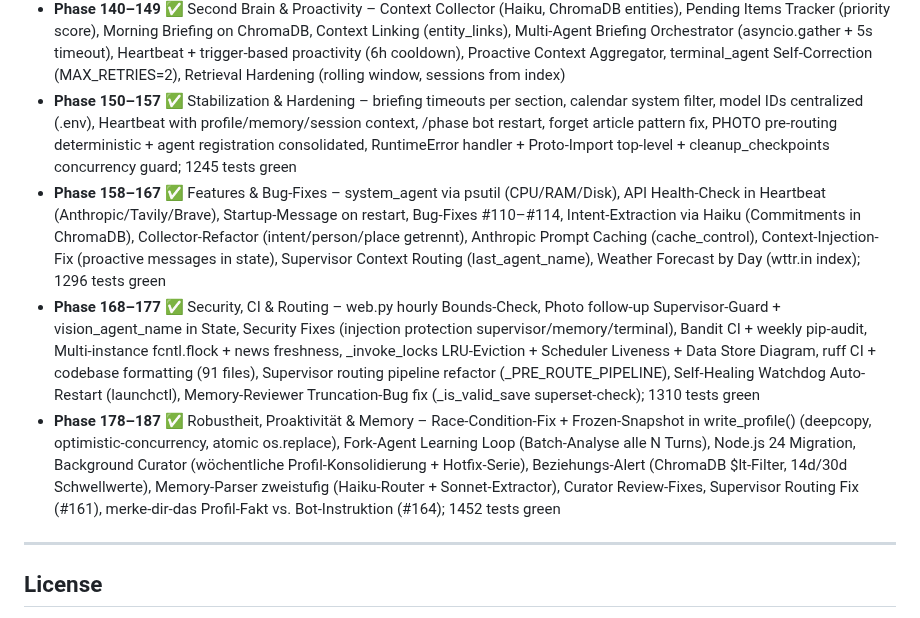
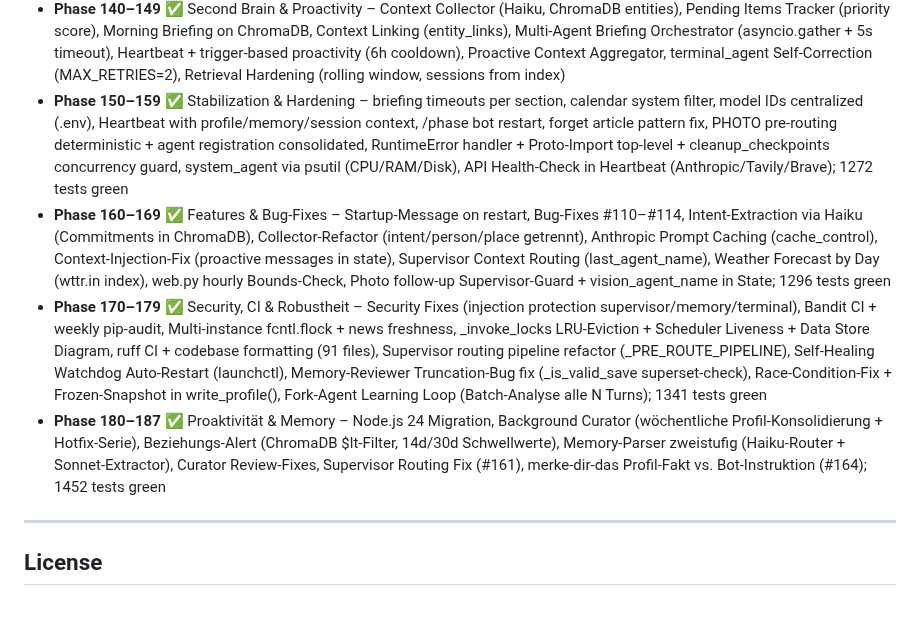
Before and after one commit to fabiomorena/FabBot, a Markdown page: README.md, the part around the change. Rendered like a GitHub page.

Commit message:
docs: Phasenblöcke auf korrekte 10er-Grenzen korrigiert (150–159, 160–169, 170–179, 180–187)

```diff
--- a/README.md
+++ b/README.md
@@ -319,10 +319,10 @@ tail -f ~/.fabbot/fabbot.log      # live log
 - **Phase 125–129** ✅ Code-Review & Hardening – file_agent expanduser + launchd HOME, terminal_agent free-text block, GraphRecursionError handler, Scheduler done_callbacks, web.py prompt injection escaping, subprocess env isolation, watchdog/auditlog/file size fixes, weather location from profile
 - **Phase 130–139** ✅ Security & Routing Hardening – DNS-Rebinding IPv6, web.py Exception-Handler (404/503/DNS), LLM-Guard Weighted Scoring (strong/weak patterns), PID-File instance check, Health Check expanded to 11 components, _PRE_ROUTING_RULES table, wrap_agent_node Decorator, _invoke_with_retry backoff on APIConnectionError + RateLimitError
 - **Phase 140–149** ✅ Second Brain & Proactivity – Context Collector (Haiku, ChromaDB entities), Pending Items Tracker (priority score), Morning Briefing on ChromaDB, Context Linking (entity_links), Multi-Agent Briefing Orchestrator (asyncio.gather + 5s timeout), Heartbeat + trigger-based proactivity (6h cooldown), Proactive Context Aggregator, terminal_agent Self-Correction (MAX_RETRIES=2), Retrieval Hardening (rolling window, sessions from index)
-- **Phase 150–157** ✅ Stabilization & Hardening – briefing timeouts per section, calendar system filter, model IDs centralized (.env), Heartbeat with profile/memory/session context, /phase bot restart, forget article pattern fix, PHOTO pre-routing deterministic + agent registration consolidated, RuntimeError handler + Proto-Import top-level + cleanup_checkpoints concurrency guard; 1245 tests green
-- **Phase 158–167** ✅ Features & Bug-Fixes – system_agent via psutil (CPU/RAM/Disk), API Health-Check in Heartbeat (Anthropic/Tavily/Brave), Startup-Message on restart, Bug-Fixes #110–#114, Intent-Extraction via Haiku (Commitments in ChromaDB), Collector-Refactor (intent/person/place getrennt), Anthropic Prompt Caching (cache_control), Context-Injection-Fix (proactive messages in state), Supervisor Context Routing (last_agent_name), Weather Forecast by Day (wttr.in index); 1296 tests green
-- **Phase 168–177** ✅ Security, CI & Routing – web.py hourly Bounds-Check, Photo follow-up Supervisor-Guard + vision_agent_name in State, Security Fixes (injection protection supervisor/memory/terminal), Bandit CI + weekly pip-audit, Multi-instance fcntl.flock + news freshness, _invoke_locks LRU-Eviction + Scheduler Liveness + Data Store Diagram, ruff CI + codebase formatting (91 files), Supervisor routing pipeline refactor (_PRE_ROUTE_PIPELINE), Self-Healing Watchdog Auto-Restart (launchctl), Memory-Reviewer Truncation-Bug fix (_is_valid_save superset-check); 1310 tests green
-- **Phase 178–187** ✅ Robustheit, Proaktivität & Memory – Race-Condition-Fix + Frozen-Snapshot in write_profile() (deepcopy, optimistic-concurrency, atomic os.replace), Fork-Agent Learning Loop (Batch-Analyse alle N Turns), Node.js 24 Migration, Background Curator (wöchentliche Profil-Konsolidierung + Hotfix-Serie), Beziehungs-Alert (ChromaDB $lt-Filter, 14d/30d Schwellwerte), Memory-Parser zweistufig (Haiku-Router + Sonnet-Extractor), Curator Review-Fixes, Supervisor Routing Fix (#161), merke-dir-das Profil-Fakt vs. Bot-Instruktion (#164); 1452 tests green
+- **Phase 150–159** ✅ Stabilization & Hardening – briefing timeouts per section, calendar system filter, model IDs centralized (.env), Heartbeat with profile/memory/session context, /phase bot restart, forget article pattern fix, PHOTO pre-routing deterministic + agent registration consolidated, RuntimeError handler + Proto-Import top-level + cleanup_checkpoints concurrency guard, system_agent via psutil (CPU/RAM/Disk), API Health-Check in Heartbeat (Anthropic/Tavily/Brave); 1272 tests green
+- **Phase 160–169** ✅ Features & Bug-Fixes – Startup-Message on restart, Bug-Fixes #110–#114, Intent-Extraction via Haiku (Commitments in ChromaDB), Collector-Refactor (intent/person/place getrennt), Anthropic Prompt Caching (cache_control), Context-Injection-Fix (proactive messages in state), Supervisor Context Routing (last_agent_name), Weather Forecast by Day (wttr.in index), web.py hourly Bounds-Check, Photo follow-up Supervisor-Guard + vision_agent_name in State; 1296 tests green
+- **Phase 170–179** ✅ Security, CI & Robustheit – Security Fixes (injection protection supervisor/memory/terminal), Bandit CI + weekly pip-audit, Multi-instance fcntl.flock + news freshness, _invoke_locks LRU-Eviction + Scheduler Liveness + Data Store Diagram, ruff CI + codebase formatting (91 files), Supervisor routing pipeline refactor (_PRE_ROUTE_PIPELINE), Self-Healing Watchdog Auto-Restart (launchctl), Memory-Reviewer Truncation-Bug fix (_is_valid_save superset-check), Race-Condition-Fix + Frozen-Snapshot in write_profile(), Fork-Agent Learning Loop (Batch-Analyse alle N Turns); 1341 tests green
+- **Phase 180–187** ✅ Proaktivität & Memory – Node.js 24 Migration, Background Curator (wöchentliche Profil-Konsolidierung + Hotfix-Serie), Beziehungs-Alert (ChromaDB $lt-Filter, 14d/30d Schwellwerte), Memory-Parser zweistufig (Haiku-Router + Sonnet-Extractor), Curator Review-Fixes, Supervisor Routing Fix (#161), merke-dir-das Profil-Fakt vs. Bot-Instruktion (#164); 1452 tests green
 
 ---
 
```
